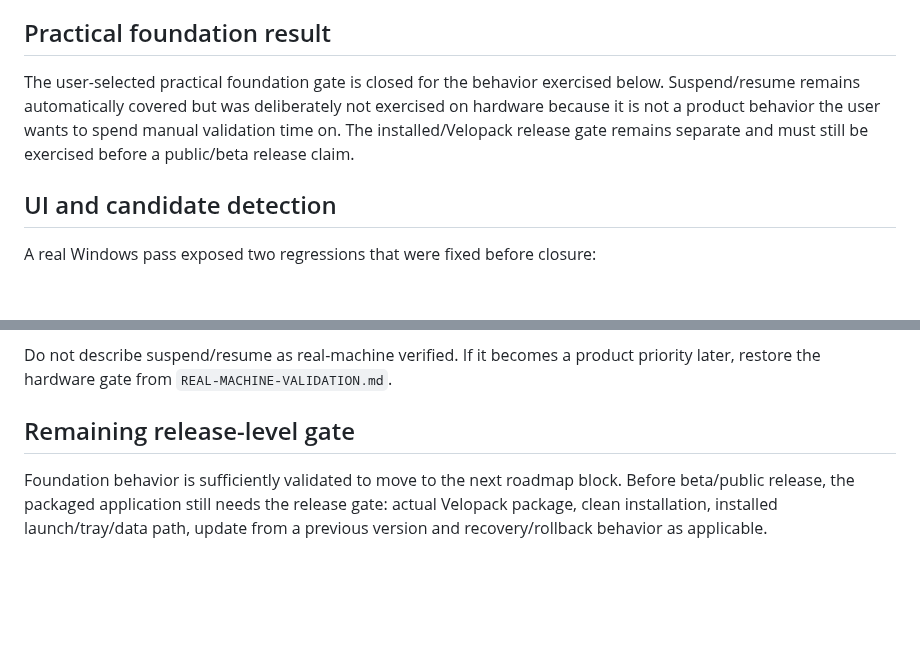
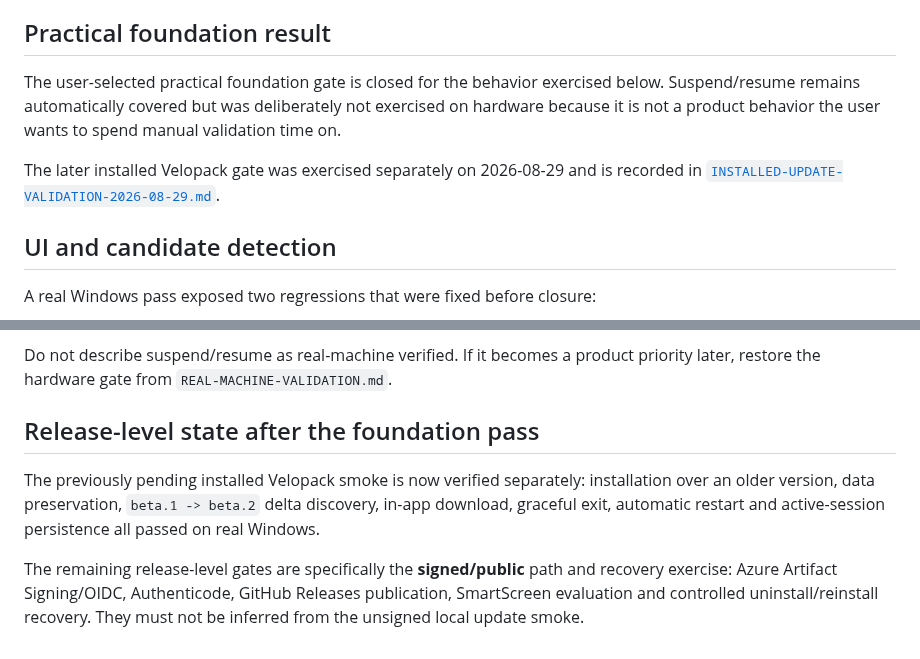
Before and after one commit to Ayerdi/GameHours, a Markdown page: docs/FOUNDATION-VALIDATION-2026-08-28.md, 2 parts joined by grey strips. GitHub-like rendering; blank space fills up the shorter version.

Commit message:
docs: link installed updater validation

```diff
--- a/docs/FOUNDATION-VALIDATION-2026-08-28.md
+++ b/docs/FOUNDATION-VALIDATION-2026-08-28.md
@@ -4,7 +4,9 @@ This record captures the Windows validation performed against the `feat/desktop-
 
 ## Practical foundation result
 
-The user-selected practical foundation gate is closed for the behavior exercised below. Suspend/resume remains automatically covered but was deliberately not exercised on hardware because it is not a product behavior the user wants to spend manual validation time on. The installed/Velopack release gate remains separate and must still be exercised before a public/beta release claim.
+The user-selected practical foundation gate is closed for the behavior exercised below. Suspend/resume remains automatically covered but was deliberately not exercised on hardware because it is not a product behavior the user wants to spend manual validation time on.
+
+The later installed Velopack gate was exercised separately on 2026-08-29 and is recorded in [`INSTALLED-UPDATE-VALIDATION-2026-08-29.md`](INSTALLED-UPDATE-VALIDATION-2026-08-29.md).
 
 ## UI and candidate detection
 
@@ -61,6 +63,8 @@ A real suspend/resume exercise was **not performed** by explicit product decisio
 
 Do not describe suspend/resume as real-machine verified. If it becomes a product priority later, restore the hardware gate from `REAL-MACHINE-VALIDATION.md`.
 
-## Remaining release-level gate
+## Release-level state after the foundation pass
 
-Foundation behavior is sufficiently validated to move to the next roadmap block. Before beta/public release, the packaged application still needs the release gate: actual Velopack package, clean installation, installed launch/tray/data path, update from a previous version and recovery/rollback behavior as applicable.
+The previously pending installed Velopack smoke is now verified separately: installation over an older version, data preservation, `beta.1 -> beta.2` delta discovery, in-app download, graceful exit, automatic restart and active-session persistence all passed on real Windows.
+
+The remaining release-level gates are specifically the **signed/public** path and recovery exercise: Azure Artifact Signing/OIDC, Authenticode, GitHub Releases publication, SmartScreen evaluation and controlled uninstall/reinstall recovery. They must not be inferred from the unsigned local update smoke.
```
